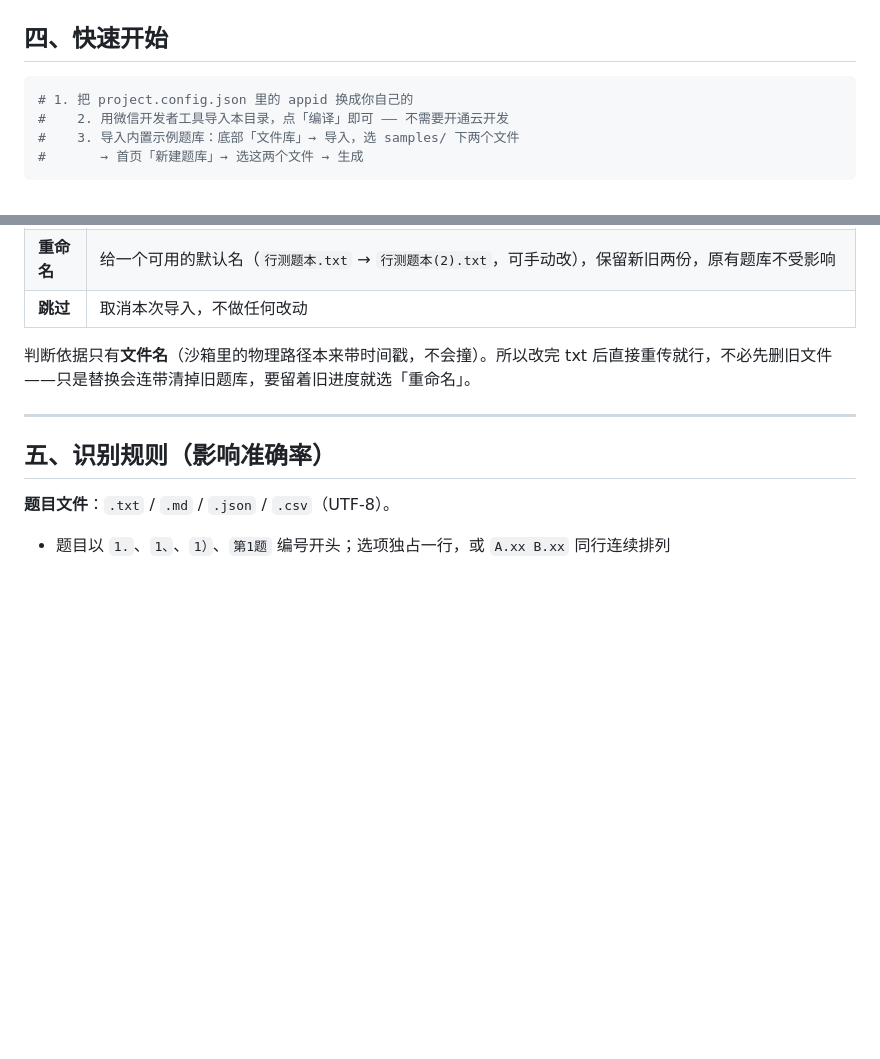
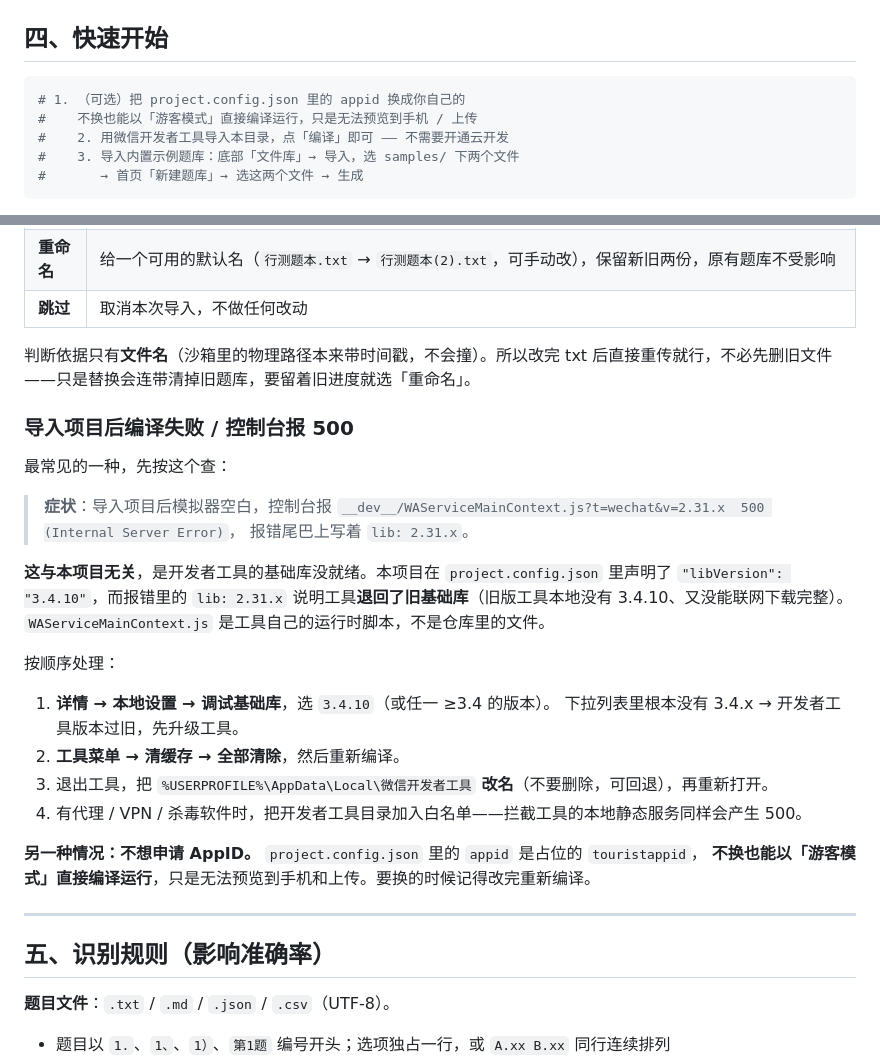
Before and after one commit to cyql2000/quiz-miniapp, a Markdown page: README.md, 2 parts joined by grey strips. Rendered like a GitHub page; blank space fills up the shorter version.

Commit message:
docs: 补常见问题（导入后控制台报 500 先查基础库版本）

````diff
--- a/README.md
+++ b/README.md
@@ -93,7 +93,8 @@
 ## 四、快速开始
 
 ```bash
-# 1. 把 project.config.json 里的 appid 换成你自己的
+# 1. （可选）把 project.config.json 里的 appid 换成你自己的
+#    不换也能以「游客模式」直接编译运行，只是无法预览到手机 / 上传
 #    2. 用微信开发者工具导入本目录，点「编译」即可 —— 不需要开通云开发
 #    3. 导入内置示例题库：底部「文件库」→ 导入，选 samples/ 下两个文件
 #       → 首页「新建题库」→ 选这两个文件 → 生成
@@ -136,6 +137,29 @@ node tools/diag-question.js "可导入/01 政治理论与常识判断（题本
 | **跳过** | 取消本次导入，不做任何改动 |
 
 判断依据只有**文件名**（沙箱里的物理路径本来带时间戳，不会撞）。所以改完 txt 后直接重传就行，不必先删旧文件——只是替换会连带清掉旧题库，要留着旧进度就选「重命名」。
+
+### 导入项目后编译失败 / 控制台报 500
+
+最常见的一种，先按这个查：
+
+> **症状**：导入项目后模拟器空白，控制台报
+> `__dev__/WAServiceMainContext.js?t=wechat&v=2.31.x  500 (Internal Server Error)`，
+> 报错尾巴上写着 `lib: 2.31.x`。
+
+**这与本项目无关**，是开发者工具的基础库没就绪。本项目在 `project.config.json` 里声明了
+`"libVersion": "3.4.10"`，而报错里的 `lib: 2.31.x` 说明工具**退回了旧基础库**（旧版工具本地没有
+3.4.10、又没能联网下载完整）。`WAServiceMainContext.js` 是工具自己的运行时脚本，不是仓库里的文件。
+
+按顺序处理：
+
+1. **详情 → 本地设置 → 调试基础库**，选 `3.4.10`（或任一 ≥3.4 的版本）。
+   下拉列表里根本没有 3.4.x → 开发者工具版本过旧，先升级工具。
+2. **工具菜单 → 清缓存 → 全部清除**，然后重新编译。
+3. 退出工具，把 `%USERPROFILE%\AppData\Local\微信开发者工具` **改名**（不要删除，可回退），再重新打开。
+4. 有代理 / VPN / 杀毒软件时，把开发者工具目录加入白名单——拦截工具的本地静态服务同样会产生 500。
+
+**另一种情况：不想申请 AppID。** `project.config.json` 里的 `appid` 是占位的 `touristappid`，
+**不换也能以「游客模式」直接编译运行**，只是无法预览到手机和上传。要换的时候记得改完重新编译。
 
 ---
 
````
